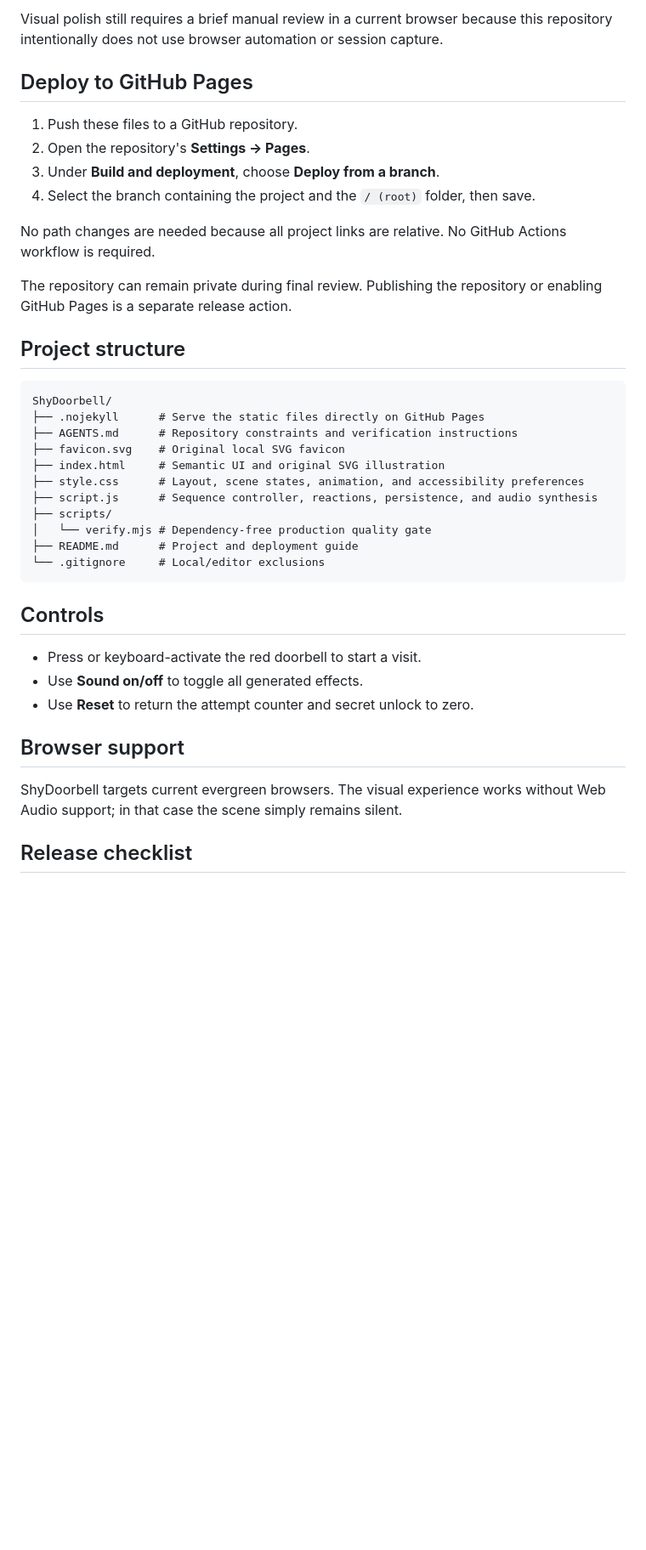
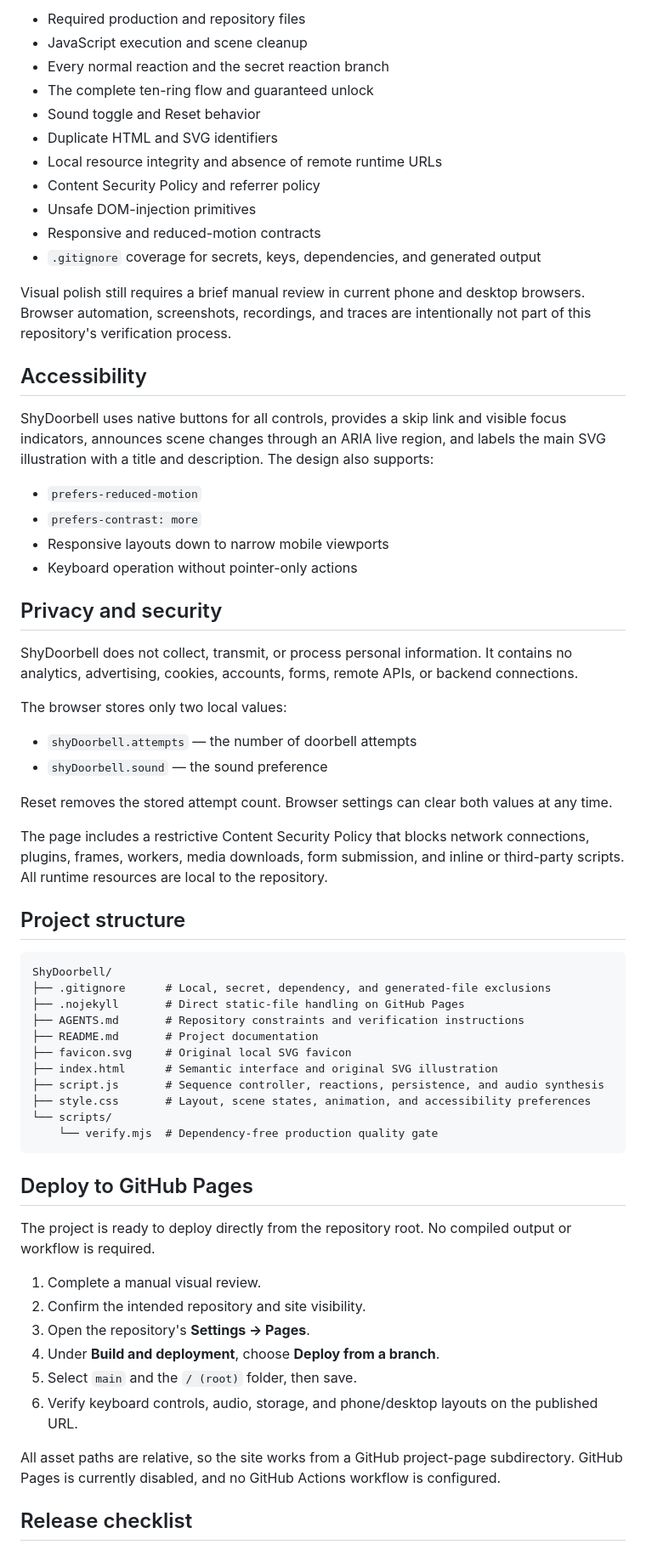
Before and after one commit to SUDARSHANCHAUDHARI/ShyDoorbell, a Markdown page: README.md, the part around one of its changes. Shown at 85% size. Rendered like a GitHub page; blank space fills up the shorter version.

Commit message:
docs: expand README and author details

````diff
--- a/README.md
+++ b/README.md
@@ -50,42 +121,68 @@ It checks JavaScript execution, local resource links, Content Security Policy, i
 
-Visual polish still requires a brief manual review in a current browser because this repository intentionally does not use browser automation or session capture.
+- Required production and repository files
+- JavaScript execution and scene cleanup
+- Every normal reaction and the secret reaction branch
+- The complete ten-ring flow and guaranteed unlock
+- Sound toggle and Reset behavior
+- Duplicate HTML and SVG identifiers
+- Local resource integrity and absence of remote runtime URLs
+- Content Security Policy and referrer policy
+- Unsafe DOM-injection primitives
+- Responsive and reduced-motion contracts
+- `.gitignore` coverage for secrets, keys, dependencies, and generated output
 
-## Deploy to GitHub Pages
+Visual polish still requires a brief manual review in current phone and desktop browsers. Browser automation, screenshots, recordings, and traces are intentionally not part of this repository's verification process.
 
-1. Push these files to a GitHub repository.
-2. Open the repository's **Settings → Pages**.
-3. Under **Build and deployment**, choose **Deploy from a branch**.
-4. Select the branch containing the project and the `/ (root)` folder, then save.
+## Accessibility
 
-No path changes are needed because all project links are relative. No GitHub Actions workflow is required.
+ShyDoorbell uses native buttons for all controls, provides a skip link and visible focus indicators, announces scene changes through an ARIA live region, and labels the main SVG illustration with a title and description. The design also supports:
 
-The repository can remain private during final review. Publishing the repository or enabling GitHub Pages is a separate release action.
+- `prefers-reduced-motion`
+- `prefers-contrast: more`
+- Responsive layouts down to narrow mobile viewports
+- Keyboard operation without pointer-only actions
+
+## Privacy and security
+
+ShyDoorbell does not collect, transmit, or process personal information. It contains no analytics, advertising, cookies, accounts, forms, remote APIs, or backend connections.
+
+The browser stores only two local values:
+
+- `shyDoorbell.attempts` — the number of doorbell attempts
+- `shyDoorbell.sound` — the sound preference
+
+Reset removes the stored attempt count. Browser settings can clear both values at any time.
+
+The page includes a restrictive Content Security Policy that blocks network connections, plugins, frames, workers, media downloads, form submission, and inline or third-party scripts. All runtime resources are local to the repository.
 
 ## Project structure
 
 ```text
 ShyDoorbell/
-├── .nojekyll      # Serve the static files directly on GitHub Pages
-├── AGENTS.md      # Repository constraints and verification instructions
-├── favicon.svg    # Original local SVG favicon
-├── index.html     # Semantic UI and original SVG illustration
-├── style.css      # Layout, scene states, animation, and accessibility preferences
-├── script.js      # Sequence controller, reactions, persistence, and audio synthesis
-├── scripts/
-│   └── verify.mjs # Dependency-free production quality gate
-├── README.md      # Project and deployment guide
-└── .gitignore     # Local/editor exclusions
+├── .gitignore      # Local, secret, dependency, and generated-file exclusions
+├── .nojekyll       # Direct static-file handling on GitHub Pages
+├── AGENTS.md       # Repository constraints and verification instructions
+├── README.md       # Project documentation
+├── favicon.svg     # Original local SVG favicon
+├── index.html      # Semantic interface and original SVG illustration
+├── script.js       # Sequence controller, reactions, persistence, and audio synthesis
+├── style.css       # Layout, scene states, animation, and accessibility preferences
+└── scripts/
+    └── verify.mjs  # Dependency-free production quality gate
 ```
 
-## Controls
+## Deploy to GitHub Pages
 
-- Press or keyboard-activate the red doorbell to start a visit.
-- Use **Sound on/off** to toggle all generated effects.
-- Use **Reset** to return the attempt counter and secret unlock to zero.
+The project is ready to deploy directly from the repository root. No compiled output or workflow is required.
 
-## Browser support
+1. Complete a manual visual review.
+2. Confirm the intended repository and site visibility.
+3. Open the repository's **Settings → Pages**.
+4. Under **Build and deployment**, choose **Deploy from a branch**.
+5. Select `main` and the `/ (root)` folder, then save.
+6. Verify keyboard controls, audio, storage, and phone/desktop layouts on the published URL.
 
-ShyDoorbell targets current evergreen browsers. The visual experience works without Web Audio support; in that case the scene simply remains silent.
+All asset paths are relative, so the site works from a GitHub project-page subdirectory. GitHub Pages is currently disabled, and no GitHub Actions workflow is configured.
 
 ## Release checklist
 
````
Also changed, not shown: other parts of README.md (+115 -28 lines).
